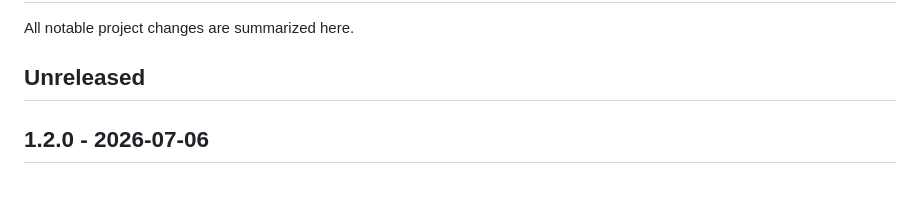
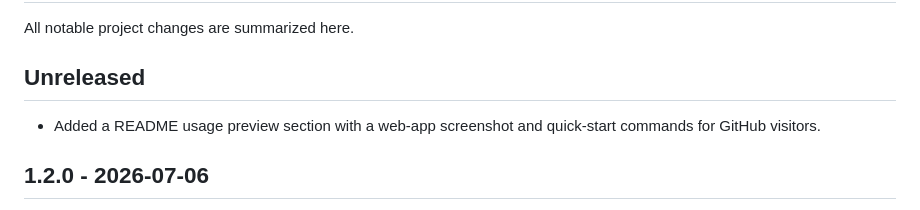
Before and after one commit to Kevin57890/VIX-calculation-for-other-assets, a Markdown page: CHANGELOG.md, the part around the change. GitHub-like rendering.

```diff
--- a/CHANGELOG.md
+++ b/CHANGELOG.md
@@ -3,6 +3,9 @@
 All notable project changes are summarized here.
 
 ## Unreleased
+
+- Added a README usage preview section with a web-app screenshot and quick-start
+  commands for GitHub visitors.
 
 ## 1.2.0 - 2026-07-06
 
```
Also changed, not shown: README.md (+24 -0 lines), docs/assetvix-web-preview.png (added).
